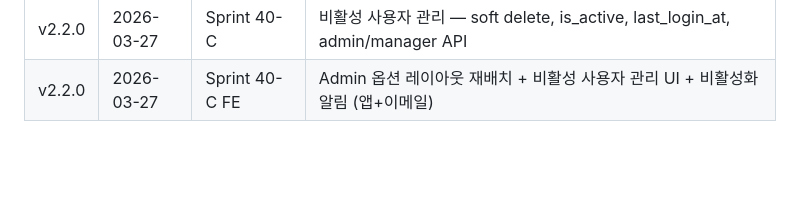
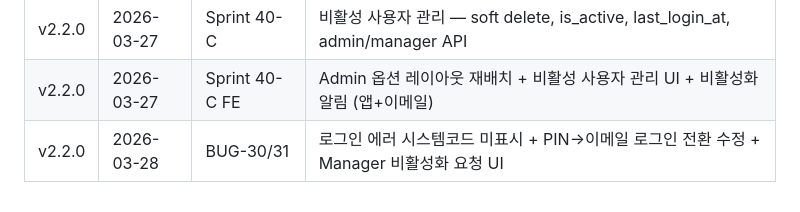
Before and after one commit to isolhsolfafa/AXIS-OPS, a Markdown page: CLAUDE.md, the part around the change. Drawn GitHub-style; blank space fills up the shorter version.

```diff
--- a/CLAUDE.md
+++ b/CLAUDE.md
@@ -1107,3 +1107,4 @@ TC-FC-07: 강제 종료된 Task는 리포트에서 force_closed=true로 필터
 | v2.2.0 | 2026-03-27 | #46 | 상세뷰 workers 매핑 — task_id fallback + serial_number 기준 조회 |
 | v2.2.0 | 2026-03-27 | Sprint 40-C | 비활성 사용자 관리 — soft delete, is_active, last_login_at, admin/manager API |
 | v2.2.0 | 2026-03-27 | Sprint 40-C FE | Admin 옵션 레이아웃 재배치 + 비활성 사용자 관리 UI + 비활성화 알림 (앱+이메일) |
+| v2.2.0 | 2026-03-28 | BUG-30/31 | 로그인 에러 시스템코드 미표시 + PIN→이메일 로그인 전환 수정 + Manager 비활성화 요청 UI |
```
Also changed, not shown: BACKLOG.md (+2 -0 lines), PROGRESS.md (+7 -1 lines).
